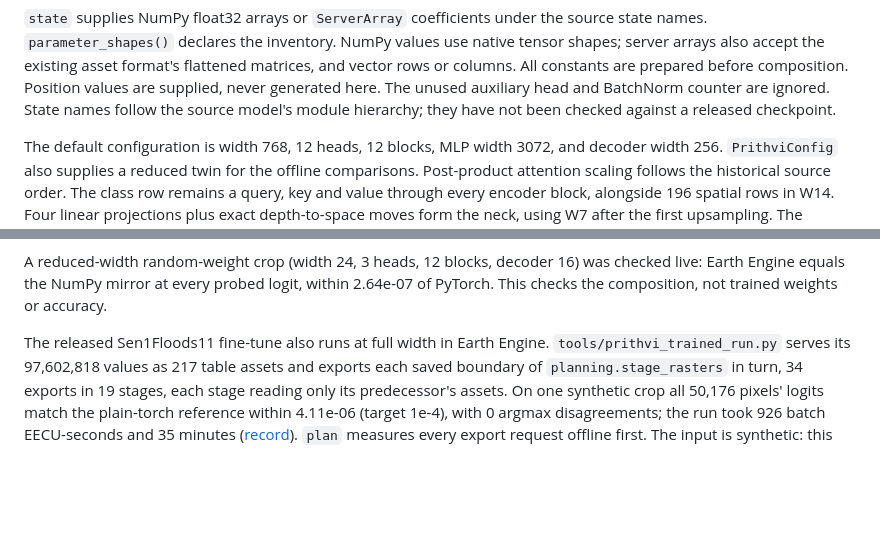
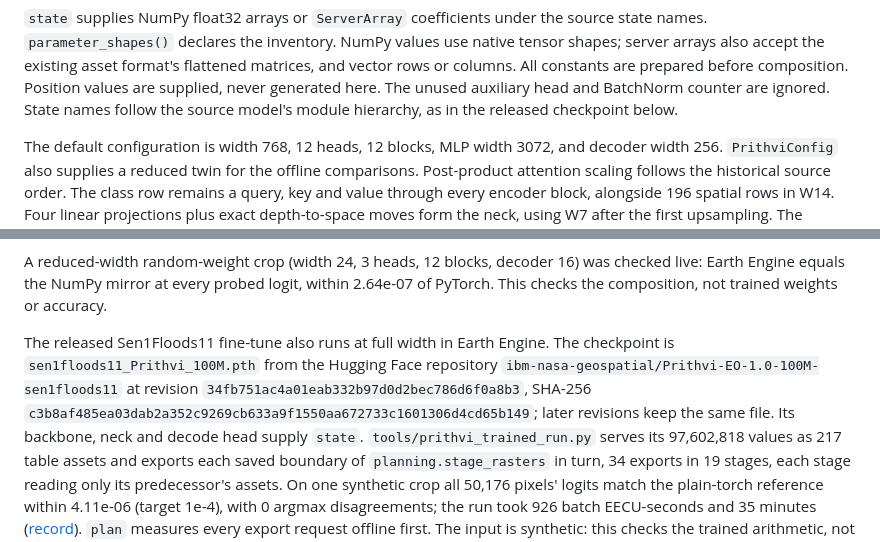
Before and after one commit to noelEOS/tensor-ee, a Markdown page: docs/api.md, 2 parts joined by grey strips. GitHub-like rendering; blank space fills up the shorter version.

Commit message:
Name the Prithvi Sen1Floods11 checkpoint's Hugging Face revision (#25)
Docs only: docs/api.md names the released checkpoint, sen1floods11_Prithvi_100M.pth from ibm-nasa-geospatial/Prithvi-EO-1.0-100M-sen1floods11 at revision 34fb751 (unchanged through 86668a4), with its SHA-256, and drops the out-of-date note that the state names were unchecked against a released checkpoint.

```diff
--- a/docs/api.md
+++ b/docs/api.md
@@ -333,7 +333,7 @@ use native tensor shapes; server arrays also accept the existing asset format's
 flattened matrices, and vector rows or columns. All constants are prepared
 before composition. Position values are supplied, never generated here.
 The unused auxiliary head and BatchNorm counter are ignored.
-State names follow the source model's module hierarchy; they have not been checked against a released checkpoint.
+State names follow the source model's module hierarchy, as in the released checkpoint below.
 
 The default configuration is width 768, 12 heads, 12 blocks, MLP width 3072,
 and decoder width 256. `PrithviConfig` also supplies a reduced twin for the
@@ -376,7 +376,12 @@ was checked live: Earth Engine equals the NumPy mirror at every probed logit,
 within 2.64e-07 of PyTorch. This checks the composition, not trained weights
 or accuracy.
 
-The released Sen1Floods11 fine-tune also runs at full width in Earth Engine.
+The released Sen1Floods11 fine-tune also runs at full width in Earth Engine. The checkpoint is
+`sen1floods11_Prithvi_100M.pth` from the Hugging Face repository
+`ibm-nasa-geospatial/Prithvi-EO-1.0-100M-sen1floods11` at revision
+`34fb751ac4a01eab332b97d0d2bec786d6f0a8b3`, SHA-256
+`c3b8af485ea03dab2a352c9269cb633a9f1550aa672733c1601306d4cd65b149`; later revisions
+keep the same file. Its backbone, neck and decode head supply `state`.
 `tools/prithvi_trained_run.py` serves its 97,602,818 values as 217 table assets
 and exports each saved boundary of `planning.stage_rasters` in turn, 34 exports
 in 19 stages, each stage reading only its predecessor's assets. On one synthetic
```
